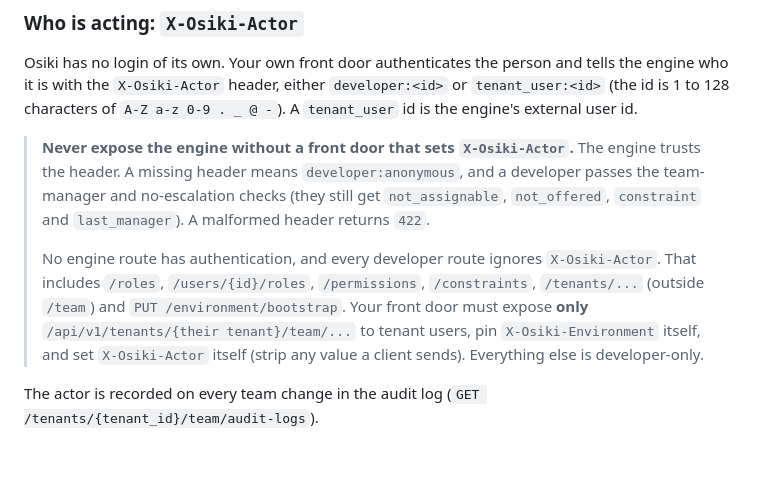
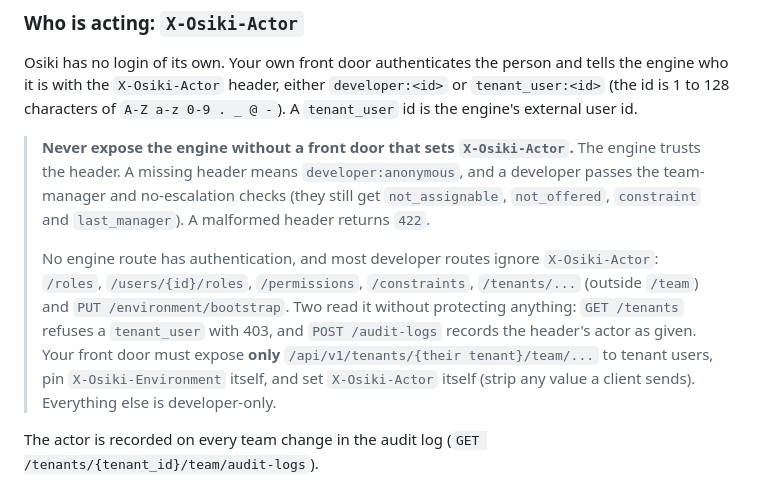
Before and after one commit to bensonOSei/osiki, a Markdown page: README.md, the part around the change. Drawn GitHub-style; blank space fills up the shorter version.

Commit message:
docs: name the developer routes that read X-Osiki-Actor
Co-Authored-By: Claude Opus 5.5 (1M context) <noreply@anthropic.com>

```diff
--- a/README.md
+++ b/README.md
@@ -166,7 +166,7 @@ Osiki has no login of its own. Your own front door authenticates the person and
 
 > **Never expose the engine without a front door that sets `X-Osiki-Actor`.** The engine trusts the header. A missing header means `developer:anonymous`, and a developer passes the team-manager and no-escalation checks (they still get `not_assignable`, `not_offered`, `constraint` and `last_manager`). A malformed header returns `422`.
 >
-> No engine route has authentication, and every developer route ignores `X-Osiki-Actor`. That includes `/roles`, `/users/{id}/roles`, `/permissions`, `/constraints`, `/tenants/...` (outside `/team`) and `PUT /environment/bootstrap`. Your front door must expose **only** `/api/v1/tenants/{their tenant}/team/...` to tenant users, pin `X-Osiki-Environment` itself, and set `X-Osiki-Actor` itself (strip any value a client sends). Everything else is developer-only.
+> No engine route has authentication, and most developer routes ignore `X-Osiki-Actor`: `/roles`, `/users/{id}/roles`, `/permissions`, `/constraints`, `/tenants/...` (outside `/team`) and `PUT /environment/bootstrap`. Two read it without protecting anything: `GET /tenants` refuses a `tenant_user` with 403, and `POST /audit-logs` records the header's actor as given. Your front door must expose **only** `/api/v1/tenants/{their tenant}/team/...` to tenant users, pin `X-Osiki-Environment` itself, and set `X-Osiki-Actor` itself (strip any value a client sends). Everything else is developer-only.
 
 The actor is recorded on every team change in the audit log (`GET /tenants/{tenant_id}/team/audit-logs`).
 
```
